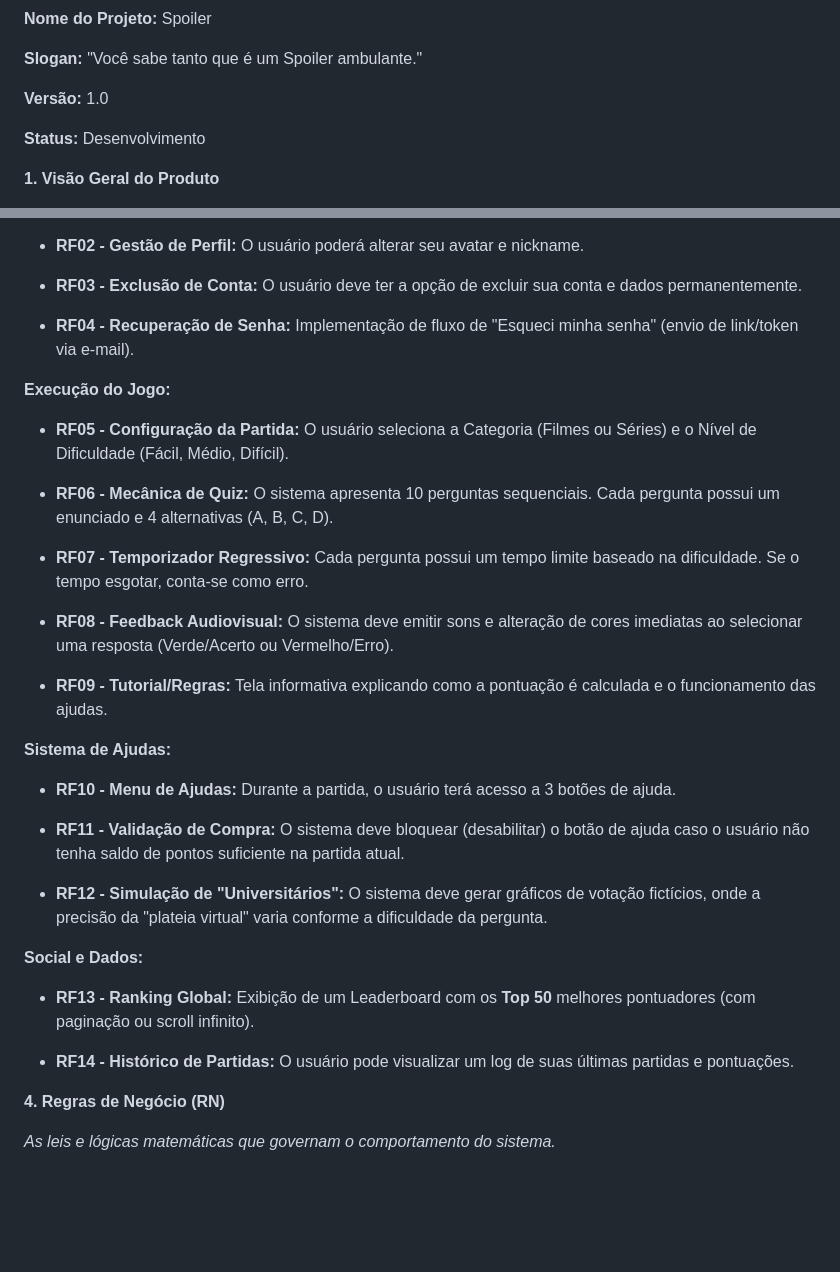
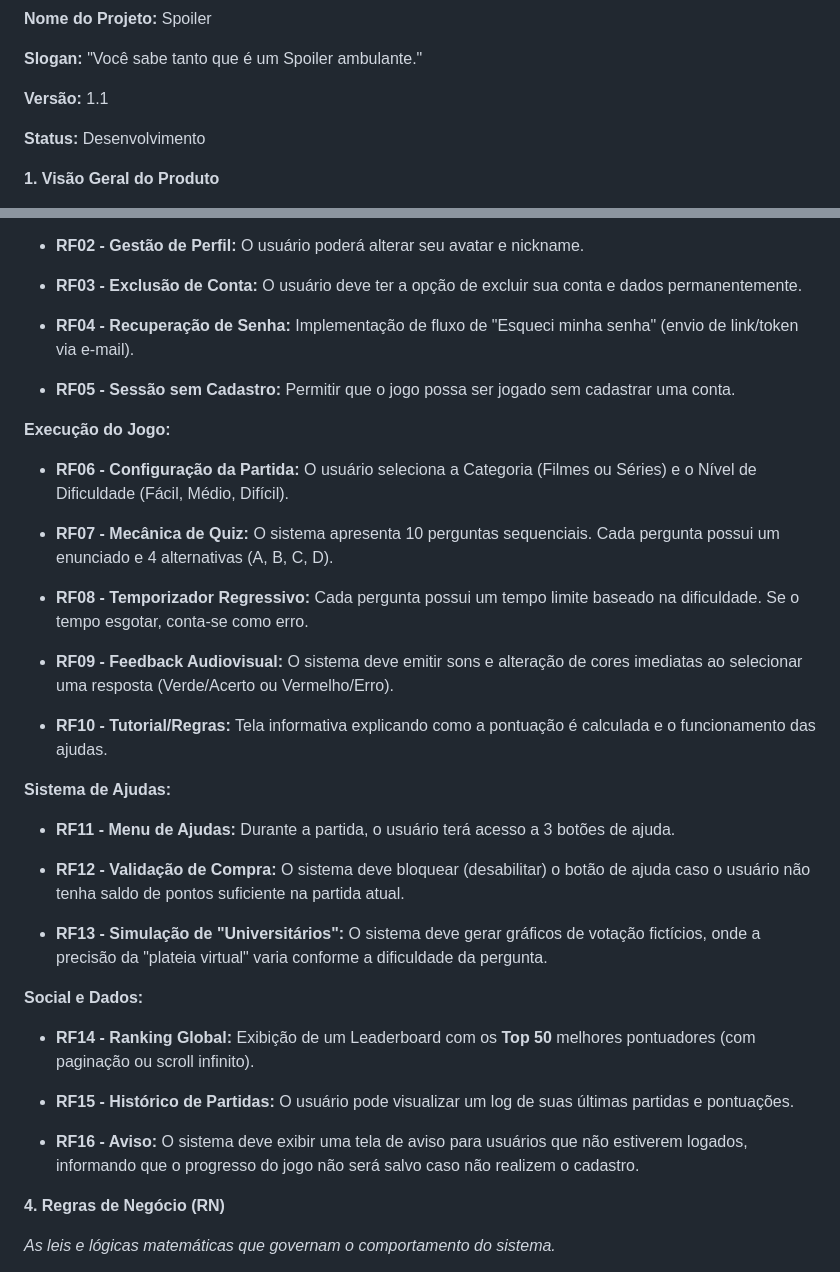
Before and after one commit to Athos-Danilo/spoiler, a Markdown page: docs/ESPECIFICACAO_TECNICA.md, 2 parts joined by grey strips. GitHub-like rendering; blank space fills up the shorter version.

Commit message:
Novas Especificações

```diff
--- a/docs/ESPECIFICACAO_TECNICA.md
+++ b/docs/ESPECIFICACAO_TECNICA.md
@@ -2,7 +2,7 @@
 
 **Slogan:** "Você sabe tanto que é um Spoiler ambulante."
 
-**Versão:** 1.0
+**Versão:** 1.1
 
 **Status:** Desenvolvimento
 
@@ -58,31 +58,35 @@ Abaixo, detalhamos as escolhas arquiteturais e o "porquê" de cada decisão.
 
 * **RF04 \- Recuperação de Senha:** Implementação de fluxo de "Esqueci minha senha" (envio de link/token via e-mail).
 
+* **RF05 \- Sessão sem Cadastro:** Permitir que o jogo possa ser jogado sem cadastrar uma conta.
+
 **Execução do Jogo:**
 
-* **RF05 \- Configuração da Partida:** O usuário seleciona a Categoria (Filmes ou Séries) e o Nível de Dificuldade (Fácil, Médio, Difícil).
+* **RF06 \- Configuração da Partida:** O usuário seleciona a Categoria (Filmes ou Séries) e o Nível de Dificuldade (Fácil, Médio, Difícil).
 
-* **RF06 \- Mecânica de Quiz:** O sistema apresenta 10 perguntas sequenciais. Cada pergunta possui um enunciado e 4 alternativas (A, B, C, D).
+* **RF07 \- Mecânica de Quiz:** O sistema apresenta 10 perguntas sequenciais. Cada pergunta possui um enunciado e 4 alternativas (A, B, C, D).
 
-* **RF07 \- Temporizador Regressivo:** Cada pergunta possui um tempo limite baseado na dificuldade. Se o tempo esgotar, conta-se como erro.
+* **RF08 \- Temporizador Regressivo:** Cada pergunta possui um tempo limite baseado na dificuldade. Se o tempo esgotar, conta-se como erro.
 
-* **RF08 \- Feedback Audiovisual:** O sistema deve emitir sons e alteração de cores imediatas ao selecionar uma resposta (Verde/Acerto ou Vermelho/Erro).
+* **RF09 \- Feedback Audiovisual:** O sistema deve emitir sons e alteração de cores imediatas ao selecionar uma resposta (Verde/Acerto ou Vermelho/Erro).
 
-* **RF09 \- Tutorial/Regras:** Tela informativa explicando como a pontuação é calculada e o funcionamento das ajudas.
+* **RF10 \- Tutorial/Regras:** Tela informativa explicando como a pontuação é calculada e o funcionamento das ajudas.
 
 **Sistema de Ajudas:**
 
-* **RF10 \- Menu de Ajudas:** Durante a partida, o usuário terá acesso a 3 botões de ajuda.
+* **RF11 \- Menu de Ajudas:** Durante a partida, o usuário terá acesso a 3 botões de ajuda.
 
-* **RF11 \- Validação de Compra:** O sistema deve bloquear (desabilitar) o botão de ajuda caso o usuário não tenha saldo de pontos suficiente na partida atual.
+* **RF12 \- Validação de Compra:** O sistema deve bloquear (desabilitar) o botão de ajuda caso o usuário não tenha saldo de pontos suficiente na partida atual.
 
-* **RF12 \- Simulação de "Universitários":** O sistema deve gerar gráficos de votação fictícios, onde a precisão da "plateia virtual" varia conforme a dificuldade da pergunta.
+* **RF13 \- Simulação de "Universitários":** O sistema deve gerar gráficos de votação fictícios, onde a precisão da "plateia virtual" varia conforme a dificuldade da pergunta.
 
 **Social e Dados:**
 
-* **RF13 \- Ranking Global:** Exibição de um Leaderboard com os **Top 50** melhores pontuadores (com paginação ou scroll infinito).
+* **RF14 \- Ranking Global:** Exibição de um Leaderboard com os **Top 50** melhores pontuadores (com paginação ou scroll infinito).
 
-* **RF14 \- Histórico de Partidas:** O usuário pode visualizar um log de suas últimas partidas e pontuações.
+* **RF15 \- Histórico de Partidas:** O usuário pode visualizar um log de suas últimas partidas e pontuações.
+
+* **RF16 \- Aviso:** O sistema deve exibir uma tela de aviso para usuários que não estiverem logados, informando que o progresso do jogo não será salvo caso não realizem o cadastro.
 
 **4\. Regras de Negócio (RN)**
 
```
